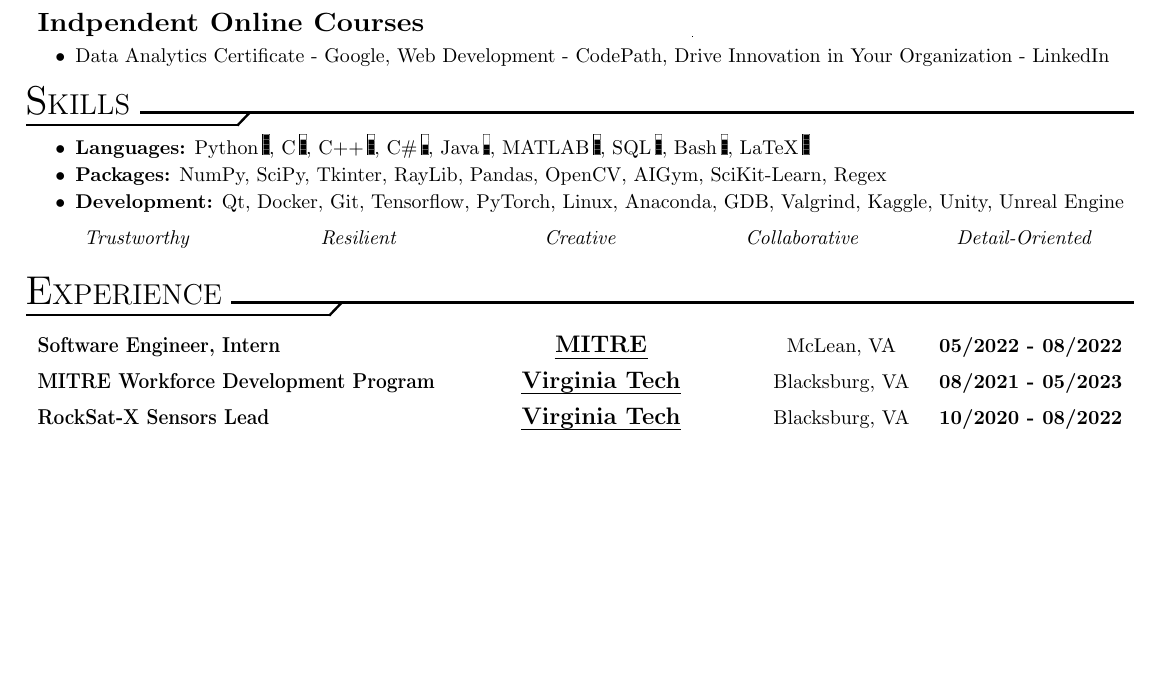
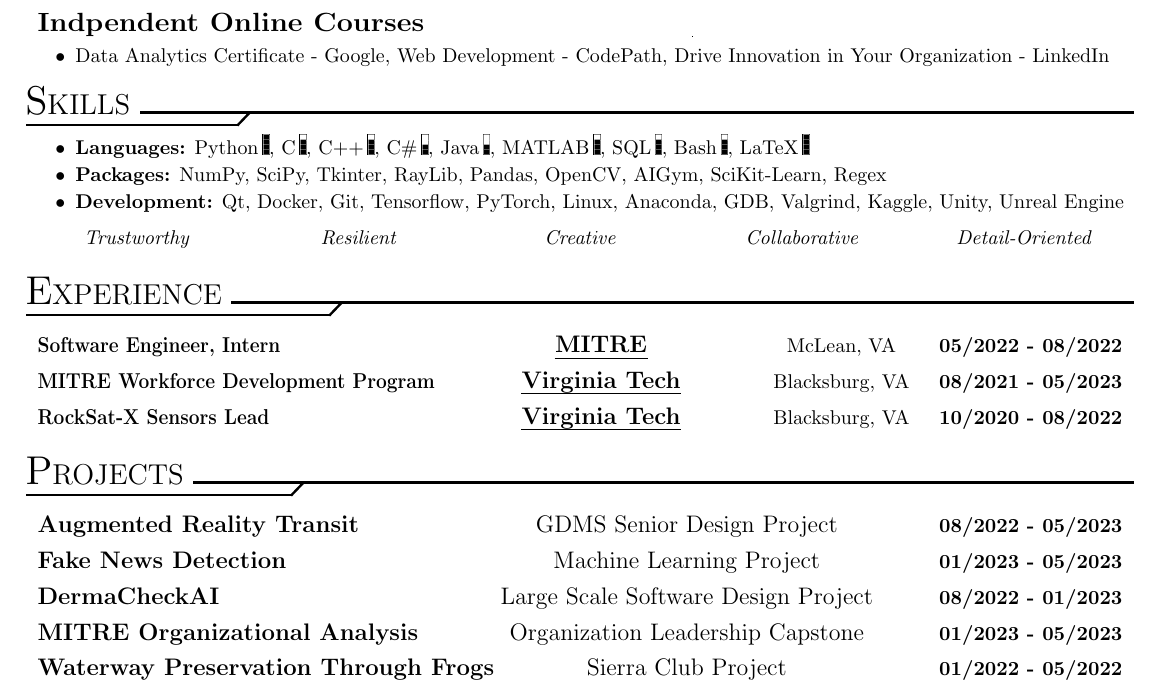
Before and after one commit to lizarazukevin/ResumeTemp, a LaTeX CV (res.tex): part of the page, cut so that both start at the same text, the shorter picture padded with empty space. Compiled offline with pdfLaTeX.

Commit message:
1) Finished creating the layout for new project command 2) Waiting to add descriptors

```diff
--- a/res.tex
+++ b/res.tex
@@ -80,9 +80,18 @@
         \addExperience{RockSat-X Sensors Lead}{Virginia Tech}{Blacksburg, VA}{10/2020 - 08/2022}
     \end{resSection}
 
-    % Begin projects
+    % Begin projects section here
+    \begin{resSection}{Projects}
+        \addProject{Augmented Reality Transit}{GDMS Senior Design Project}{08/2022 - 05/2023}
+        \addProject{Fake News Detection}{Machine Learning Project}{01/2023 - 05/2023}
+        \addProject{DermaCheckAI}{Large Scale Software Design Project}{08/2022 - 01/2023}
+        \addProject{MITRE Organizational Analysis}{Organization Leadership Capstone}{01/2023 - 05/2023}
+        \addProject{Waterway Preservation Through Frogs}{Sierra Club Project}{01/2022 - 05/2022}
 
-    % Begin Organizations/Leadershipp
+    \end{resSection}
+
+    % Begin Organizations/Leadership
+
 
 
 \end{document}
```
Also changed, not shown: resume.cls (+12 -0 lines).
